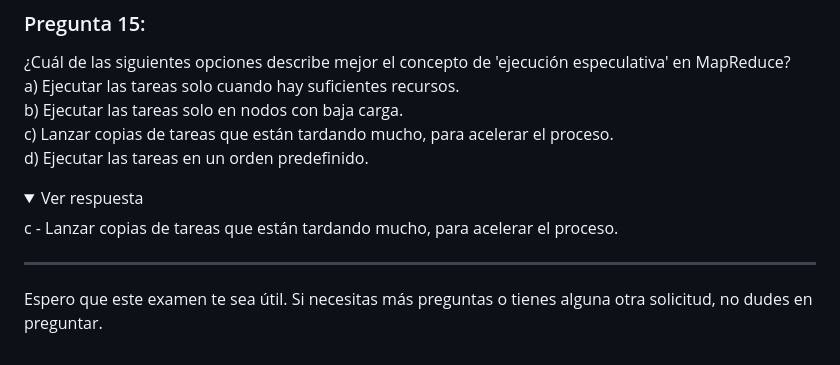
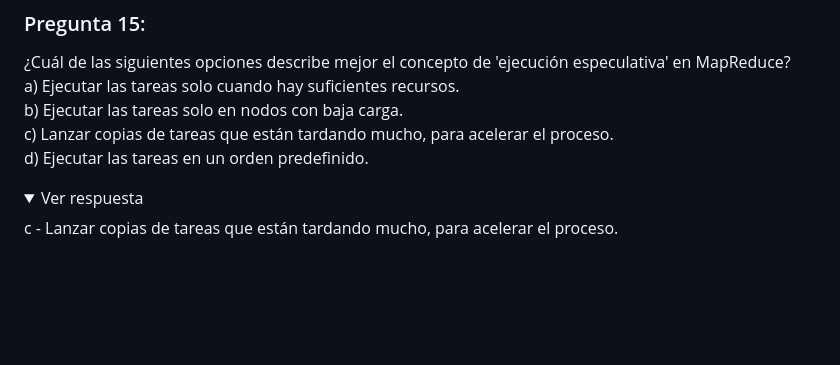
Before and after one commit to juanluserra/master_bigdata, a Markdown page: DATOS MASIVOS/apuntes/TestHadoopBigData.md, the part around the change. Rendered like a GitHub page; folded sections open; blank space fills up the shorter version.

```diff
--- a/DATOS MASIVOS/apuntes/TestHadoopBigData.md
+++ b/DATOS MASIVOS/apuntes/TestHadoopBigData.md
@@ -207,7 +207,3 @@ d) Ejecutar las tareas en un orden predefinido.
   <summary>Ver respuesta</summary>
   c - Lanzar copias de tareas que están tardando mucho, para acelerar el proceso.
 </details>
-
----
-
-Espero que este examen te sea útil. Si necesitas más preguntas o tienes alguna otra solicitud, no dudes en preguntar.
```
